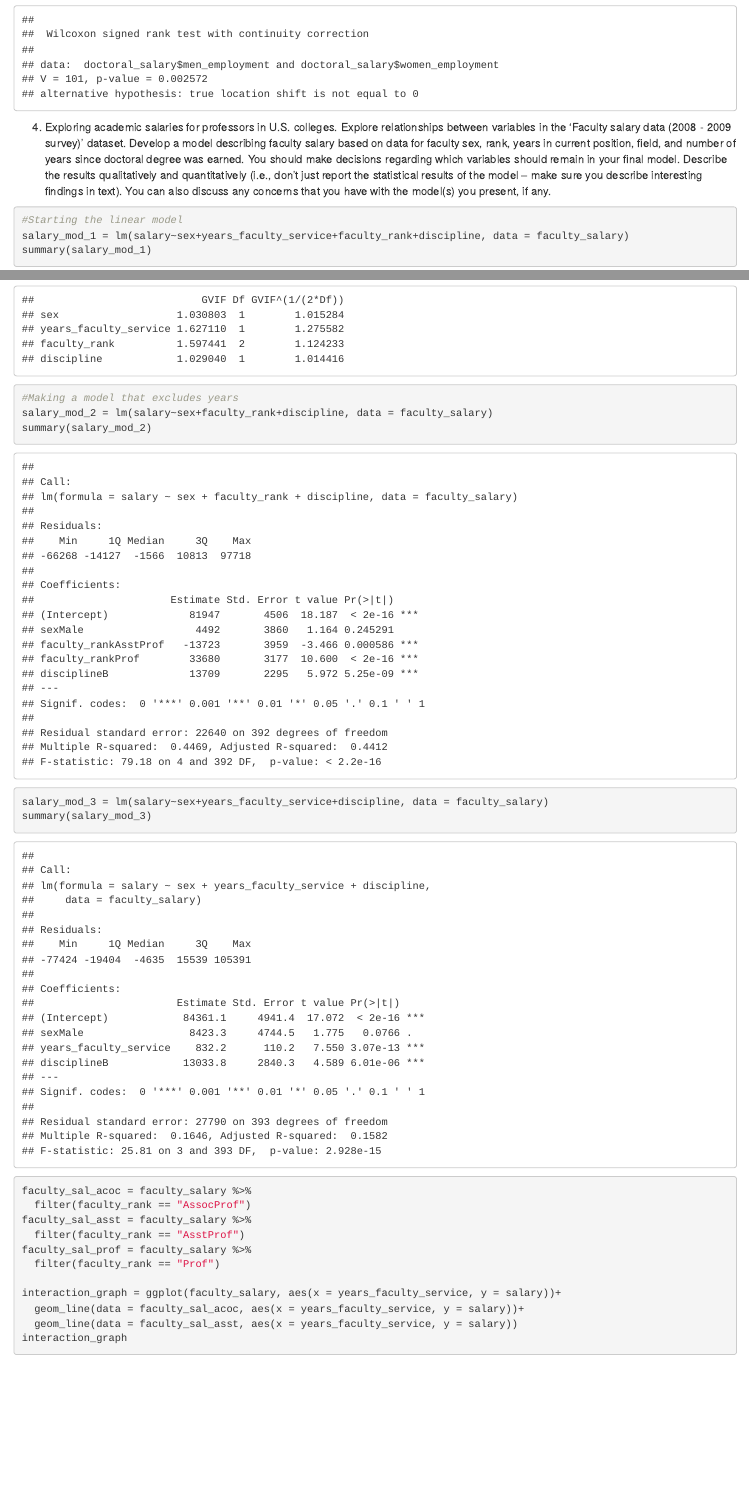
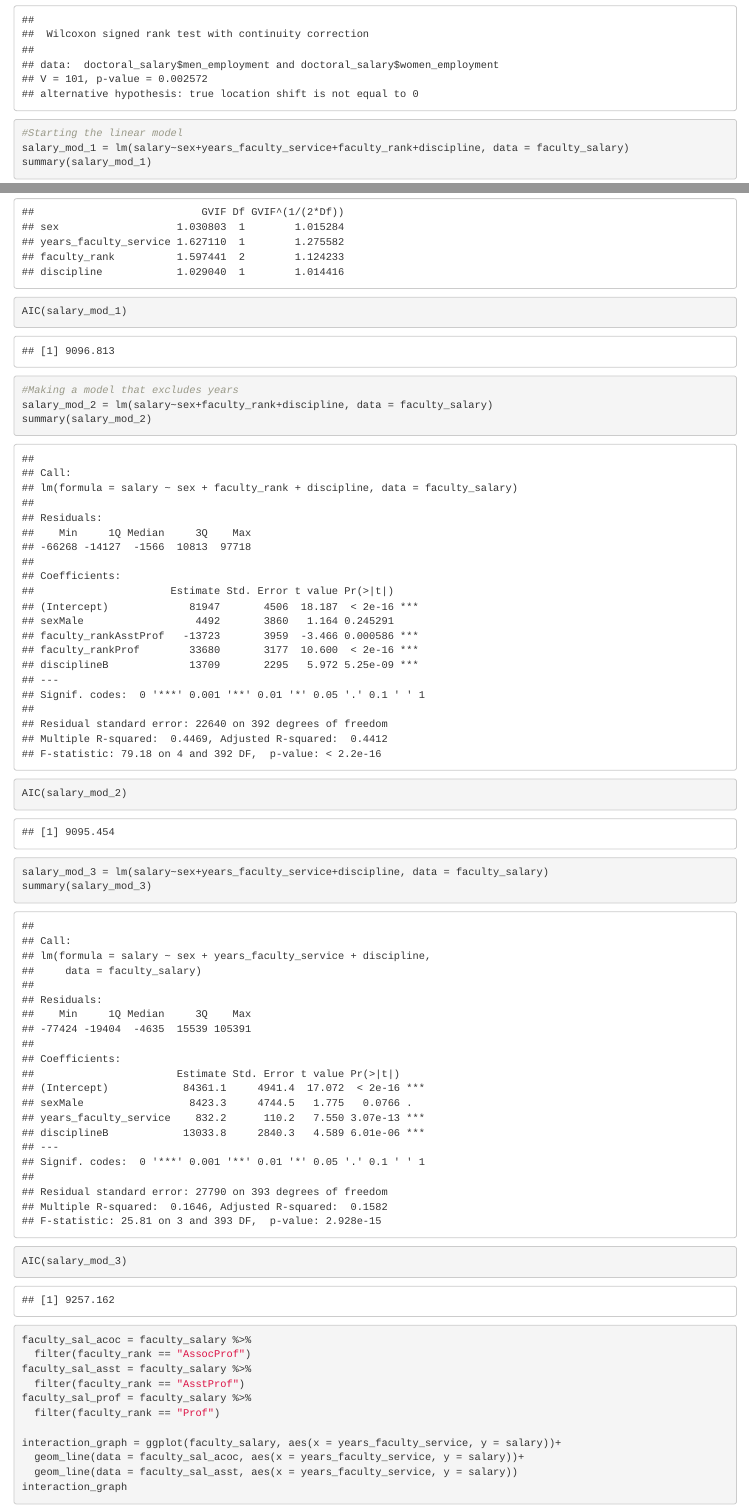
Before and after one commit to gorchels/esm-206-assignment-5, an R Markdown document (Assignment5.Rmd): the page in a window 1100 px wide, from 14120 px down, and a second part further down, joined at a grey line. Rendered offline with R 4.5, knitr and Pandoc, with nearby package versions; some code elsewhere in the file could not run offline.

Commit message:
Fine tuning my section

````diff
--- a/Assignment5.Rmd
+++ b/Assignment5.Rmd
@@ -211,9 +211,6 @@ post_doc_test
 non_post_doc_test
 ```
 
-4) Exploring academic salaries for professors in U.S. colleges. Explore relationships between variables in the ‘Faculty salary data (2008 - 2009 survey)’ dataset. Develop a model describing faculty salary based on data for faculty sex, rank, years in current position, field, and number of years since doctoral degree was earned. You should make decisions regarding which variables should remain in your final model. Describe the results qualitatively and quantitatively (i.e., don’t just report the statistical
-results of the model – make sure you describe interesting findings in text). You can also discuss any concerns that you have with the model(s) you present, if any.
-
 ```{r}
 #Starting the linear model
 salary_mod_1 = lm(salary~sex+years_faculty_service+faculty_rank+discipline, data = faculty_salary)
@@ -227,17 +224,20 @@ salary_mod_1
 plot(salary_mod_1)
 #hmmm it seems there is some heterdasicity, it also has some issues with residual normality
 vif(salary_mod_1)
+AIC(salary_mod_1)
 ```
 
 ```{r}
 #Making a model that excludes years
 salary_mod_2 = lm(salary~sex+faculty_rank+discipline, data = faculty_salary)
 summary(salary_mod_2)
+AIC(salary_mod_2)
 ```
 
 ```{r}
 salary_mod_3 = lm(salary~sex+years_faculty_service+discipline, data = faculty_salary)
 summary(salary_mod_3)
+AIC(salary_mod_3)
 ```
 ```{r}
 faculty_sal_acoc = faculty_salary %>%
````
Also changed, not shown: Assignment5.html.
